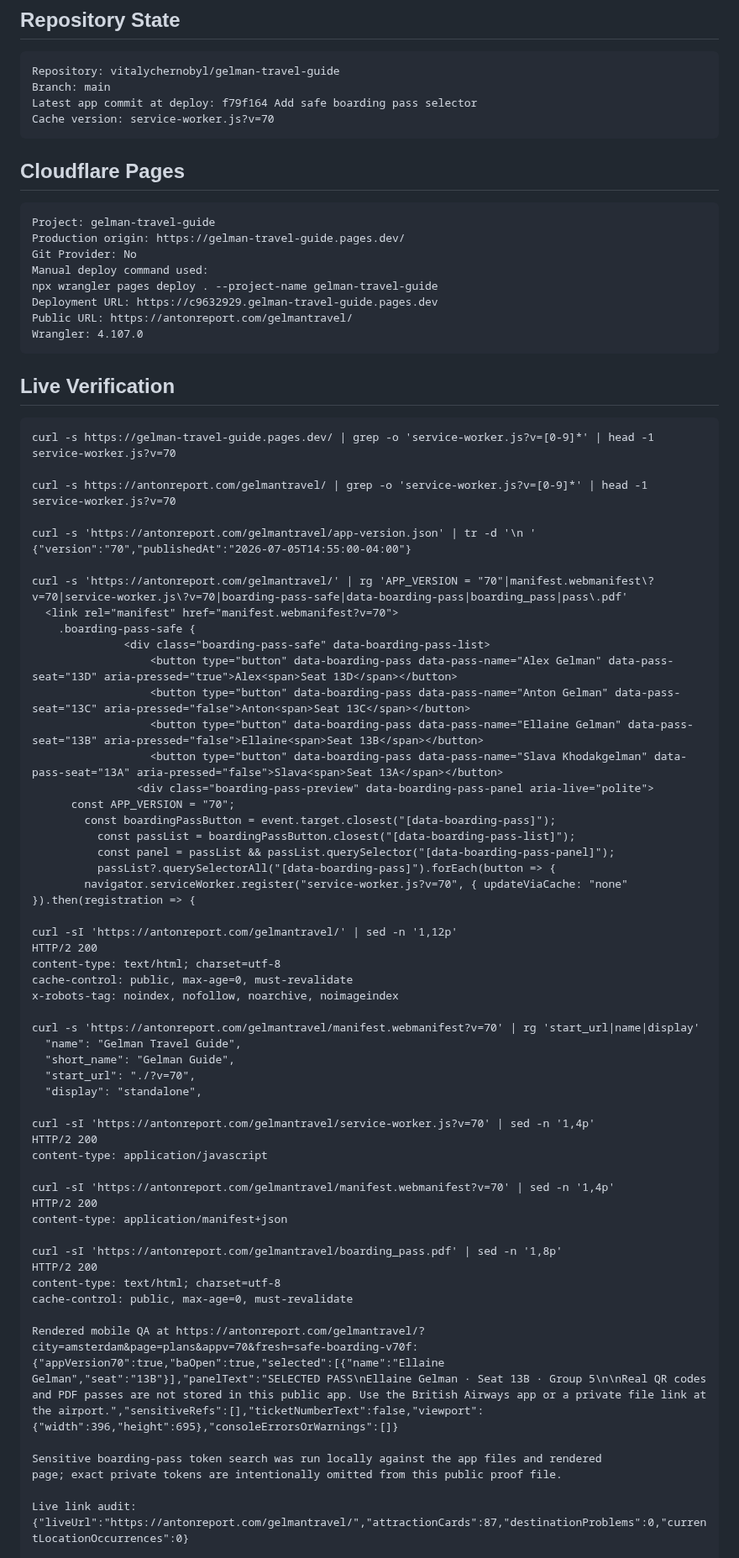
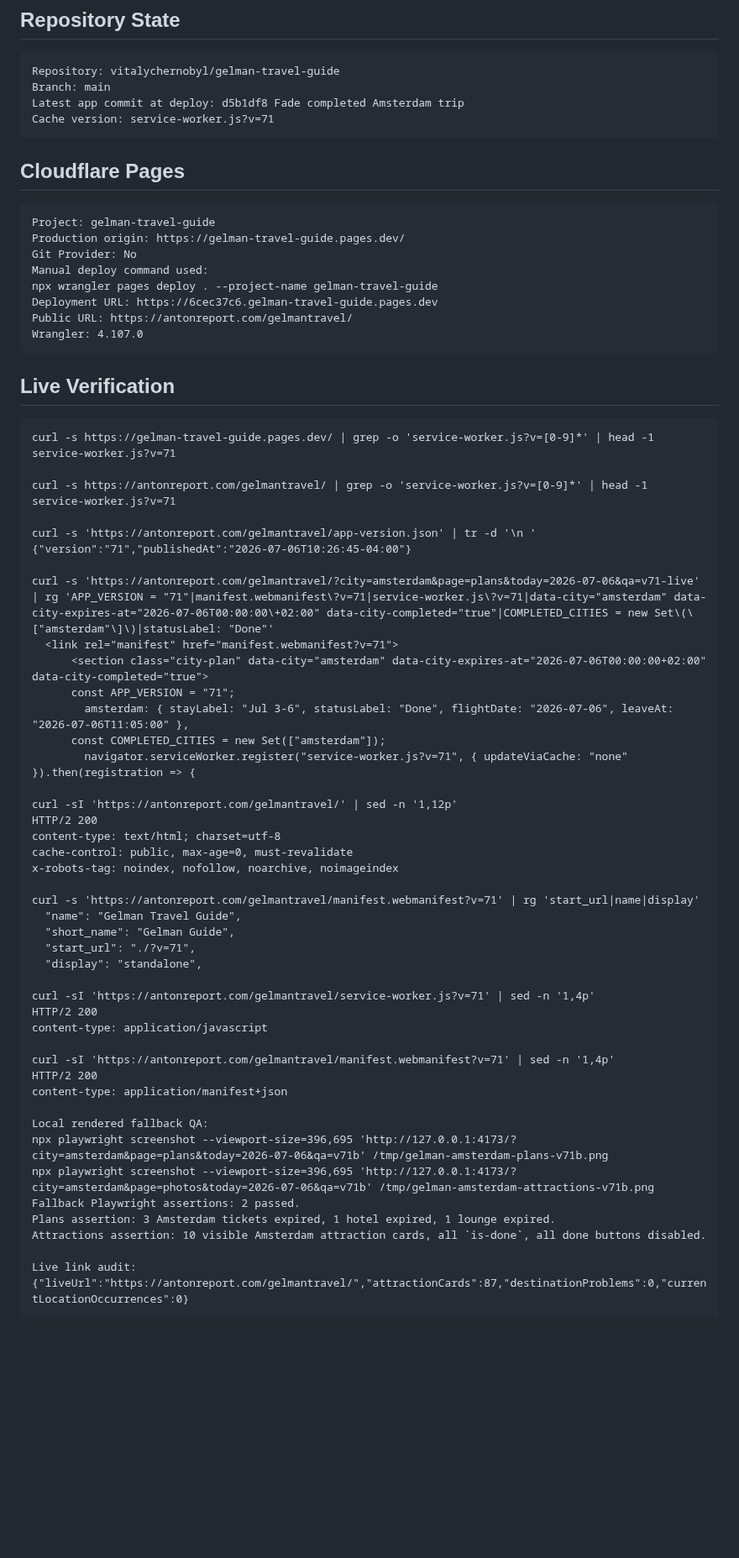
Before and after one commit to vitalychernobyl/gelman-travel-guide, a Markdown page: DEPLOYMENT_PROOF.md, the part around one of its changes. Shown at 84% size. GitHub-like rendering; blank space fills up the shorter version.

````diff
--- a/DEPLOYMENT_PROOF.md
+++ b/DEPLOYMENT_PROOF.md
@@ -7,8 +7,8 @@ Last verified: 2026-07-05
 ```text
 Repository: vitalychernobyl/gelman-travel-guide
 Branch: main
-Latest app commit at deploy: f79f164 Add safe boarding pass selector
-Cache version: service-worker.js?v=70
+Latest app commit at deploy: d5b1df8 Fade completed Amsterdam trip
+Cache version: service-worker.js?v=71
 ```
 
 ## Cloudflare Pages
@@ -19,7 +19,7 @@ Production origin: https://gelman-travel-guide.pages.dev/
 Git Provider: No
 Manual deploy command used:
 npx wrangler pages deploy . --project-name gelman-travel-guide
-Deployment URL: https://c9632929.gelman-travel-guide.pages.dev
+Deployment URL: https://6cec37c6.gelman-travel-guide.pages.dev
 Public URL: https://antonreport.com/gelmantravel/
 Wrangler: 4.107.0
 ```
@@ -28,29 +28,21 @@ Wrangler: 4.107.0
 
 ```text
 curl -s https://gelman-travel-guide.pages.dev/ | grep -o 'service-worker.js?v=[0-9]*' | head -1
-service-worker.js?v=70
+service-worker.js?v=71
 
 curl -s https://antonreport.com/gelmantravel/ | grep -o 'service-worker.js?v=[0-9]*' | head -1
-service-worker.js?v=70
+service-worker.js?v=71
 
 curl -s 'https://antonreport.com/gelmantravel/app-version.json' | tr -d '\n '
-{"version":"70","publishedAt":"2026-07-05T14:55:00-04:00"}
+{"version":"71","publishedAt":"2026-07-06T10:26:45-04:00"}
 
-curl -s 'https://antonreport.com/gelmantravel/' | rg 'APP_VERSION = "70"|manifest.webmanifest\?v=70|service-worker.js\?v=70|boarding-pass-safe|data-boarding-pass|boarding_pass|pass\.pdf'
-  <link rel="manifest" href="manifest.webmanifest?v=70">
-    .boarding-pass-safe {
-              <div class="boarding-pass-safe" data-boarding-pass-list>
-                  <button type="button" data-boarding-pass data-pass-name="Alex Gelman" data-pass-seat="13D" aria-pressed="true">Alex<span>Seat 13D</span></button>
-                  <button type="button" data-boarding-pass data-pass-name="Anton Gelman" data-pass-seat="13C" aria-pressed="false">Anton<span>Seat 13C</span></button>
-                  <button type="button" data-boarding-pass data-pass-name="Ellaine Gelman" data-pass-seat="13B" aria-pressed="false">Ellaine<span>Seat 13B</span></button>
-                  <button type="button" data-boarding-pass data-pass-name="Slava Khodakgelman" data-pass-seat="13A" aria-pressed="false">Slava<span>Seat 13A</span></button>
-                <div class="boarding-pass-preview" data-boarding-pass-panel aria-live="polite">
-      const APP_VERSION = "70";
-        const boardingPassButton = event.target.closest("[data-boarding-pass]");
-          const passList = boardingPassButton.closest("[data-boarding-pass-list]");
-          const panel = passList && passList.querySelector("[data-boarding-pass-panel]");
-          passList?.querySelectorAll("[data-boarding-pass]").forEach(button => {
-        navigator.serviceWorker.register("service-worker.js?v=70", { updateViaCache: "none" }).then(registration => {
+curl -s 'https://antonreport.com/gelmantravel/?city=amsterdam&page=plans&today=2026-07-06&qa=v71-live' | rg 'APP_VERSION = "71"|manifest.webmanifest\?v=71|service-worker.js\?v=71|data-city="amsterdam" data-city-expires-at="2026-07-06T00:00:00\+02:00" data-city-completed="true"|COMPLETED_CITIES = new Set\(\["amsterdam"\]\)|statusLabel: "Done"'
+  <link rel="manifest" href="manifest.webmanifest?v=71">
+      <section class="city-plan" data-city="amsterdam" data-city-expires-at="2026-07-06T00:00:00+02:00" data-city-completed="true">
+      const APP_VERSION = "71";
+        amsterdam: { stayLabel: "Jul 3-6", statusLabel: "Done", flightDate: "2026-07-06", leaveAt: "2026-07-06T11:05:00" },
+      const COMPLETED_CITIES = new Set(["amsterdam"]);
+        navigator.serviceWorker.register("service-worker.js?v=71", { updateViaCache: "none" }).then(registration => {
 
 curl -sI 'https://antonreport.com/gelmantravel/' | sed -n '1,12p'
 HTTP/2 200
@@ -58,30 +50,26 @@ content-type: text/html; charset=utf-8
 cache-control: public, max-age=0, must-revalidate
 x-robots-tag: noindex, nofollow, noarchive, noimageindex
 
-curl -s 'https://antonreport.com/gelmantravel/manifest.webmanifest?v=70' | rg 'start_url|name|display'
+curl -s 'https://antonreport.com/gelmantravel/manifest.webmanifest?v=71' | rg 'start_url|name|display'
   "name": "Gelman Travel Guide",
   "short_name": "Gelman Guide",
-  "start_url": "./?v=70",
+  "start_url": "./?v=71",
   "display": "standalone",
 
-curl -sI 'https://antonreport.com/gelmantravel/service-worker.js?v=70' | sed -n '1,4p'
+curl -sI 'https://antonreport.com/gelmantravel/service-worker.js?v=71' | sed -n '1,4p'
 HTTP/2 200
 content-type: application/javascript
 
-curl -sI 'https://antonreport.com/gelmantravel/manifest.webmanifest?v=70' | sed -n '1,4p'
+curl -sI 'https://antonreport.com/gelmantravel/manifest.webmanifest?v=71' | sed -n '1,4p'
 HTTP/2 200
 content-type: application/manifest+json
 
-curl -sI 'https://antonreport.com/gelmantravel/boarding_pass.pdf' | sed -n '1,8p'
-HTTP/2 200
-content-type: text/html; charset=utf-8
-cache-control: public, max-age=0, must-revalidate
-
-Rendered mobile QA at https://antonreport.com/gelmantravel/?city=amsterdam&page=plans&appv=70&fresh=safe-boarding-v70f:
-{"appVersion70":true,"baOpen":true,"selected":[{"name":"Ellaine Gelman","seat":"13B"}],"panelText":"SELECTED PASS\nEllaine Gelman · Seat 13B · Group 5\n\nReal QR codes and PDF passes are not stored in this public app. Use the British Airways app or a private file link at the airport.","sensitiveRefs":[],"ticketNumberText":false,"viewport":{"width":396,"height":695},"consoleErrorsOrWarnings":[]}
-
-Sensitive boarding-pass token search was run locally against the app files and rendered
-page; exact private tokens are intentionally omitted from this public proof file.
+Local rendered fallback QA:
+npx playwright screenshot --viewport-size=396,695 'http://127.0.0.1:4173/?city=amsterdam&page=plans&today=2026-07-06&qa=v71b' /tmp/gelman-amsterdam-plans-v71b.png
+npx playwright screenshot --viewport-size=396,695 'http://127.0.0.1:4173/?city=amsterdam&page=photos&today=2026-07-06&qa=v71b' /tmp/gelman-amsterdam-attractions-v71b.png
+Fallback Playwright assertions: 2 passed.
+Plans assertion: 3 Amsterdam tickets expired, 1 hotel expired, 1 lounge expired.
+Attractions assertion: 10 visible Amsterdam attraction cards, all `is-done`, all done buttons disabled.
 
 Live link audit:
 {"liveUrl":"https://antonreport.com/gelmantravel/","attractionCards":87,"destinationProblems":0,"currentLocationOccurrences":0}
````
Also changed, not shown: other parts of DEPLOYMENT_PROOF.md (+12 -0 lines), HANDOFF.md (+14 -2 lines).
